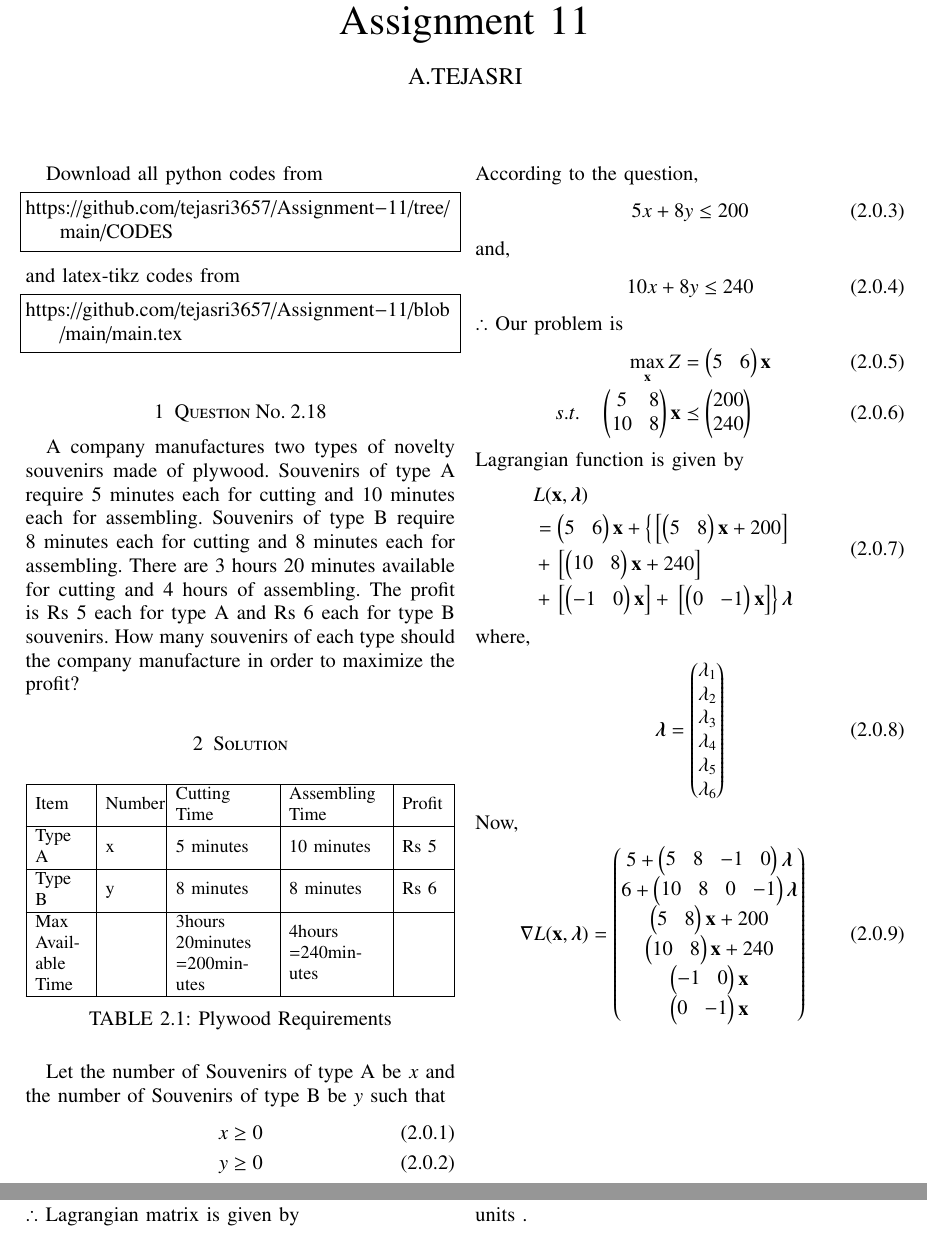
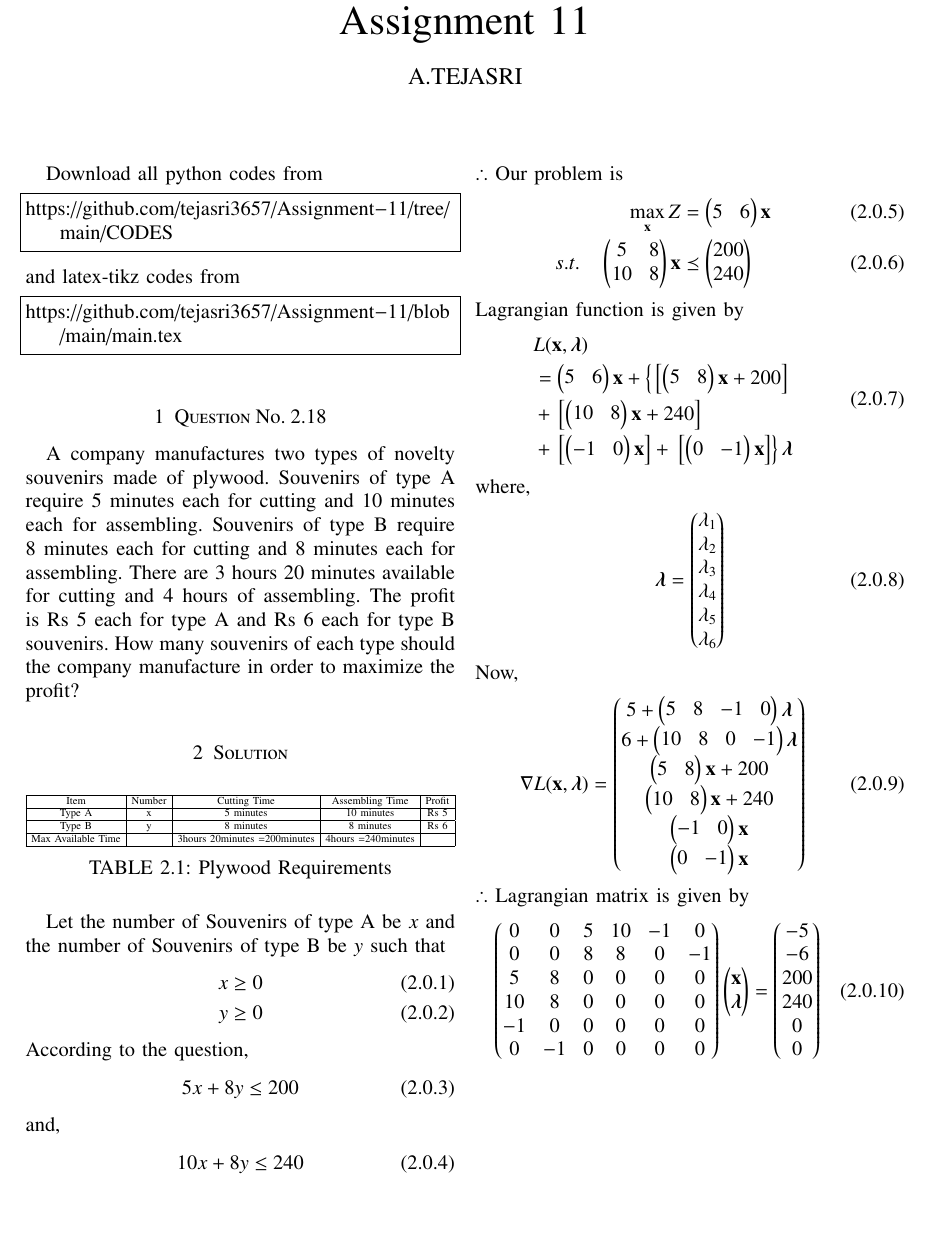
Before and after one commit to tejasri3657/Assignment-11, a LaTeX paper (main.tex): two parts of pages 1 and 2 of 2 before the commit and part of page 1 of 2 after it, the two joined at a grey line, cut so that both start at the same text, the shorter picture padded with empty space. Compiled offline with pdfLaTeX.

Commit message:
Update main.tex

```diff
--- a/main.tex
+++ b/main.tex
@@ -152,7 +152,7 @@ A company manufactures two types of novelty souvenirs made of plywood. Souvenirs
 \numberwithin{table}{section}
 \begin{table}[!ht]
 \centering
-\resizebox{\columnwidth}{!}{\begin{tabular}{|m{1.2cm}|m{1.2cm}|m{2.2cm}|m{2.2cm}|m{1cm}|}
+\resizebox{\columnwidth}{!}{\begin{tabular}{|c|c|c|c|c|}
 \hline
 Item & Number & Cutting Time & Assembling Time & Profit \\
 \hline
```
